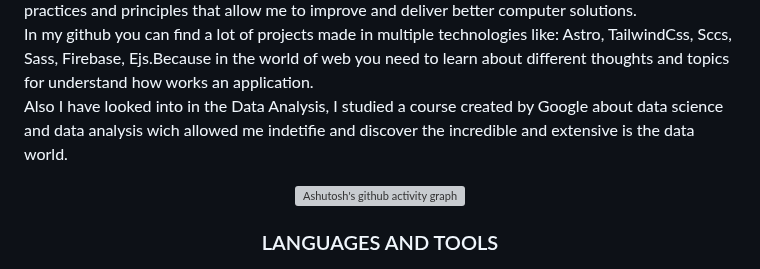
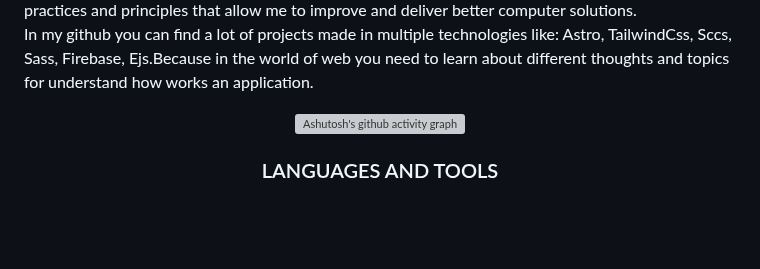
Before and after one commit to Yormenxx/Yormenxx, a Markdown page: README.md, the part around the change. Drawn GitHub-style; blank space fills up the shorter version; grey boxes are pictures that could not be loaded.

```diff
--- a/README.md
+++ b/README.md
@@ -21,8 +21,7 @@ My name is Juan Manuel,I like very much web developing (even if, my main focus i
 In my github you can find a lot of projects made in multiple technologies like: Astro, TailwindCss, Sccs, Sass, Firebase, Ejs.Because  in the world of web
 you need to learn about different thoughts and topics for understand how works an application.
 <br/>
-Also I have looked into in the Data Analysis, I studied a course created by Google about data science and data analysis wich allowed me indetifie and discover
-the incredible and extensive is the data world.
+
 </p>
 <div align="center">
 
```
